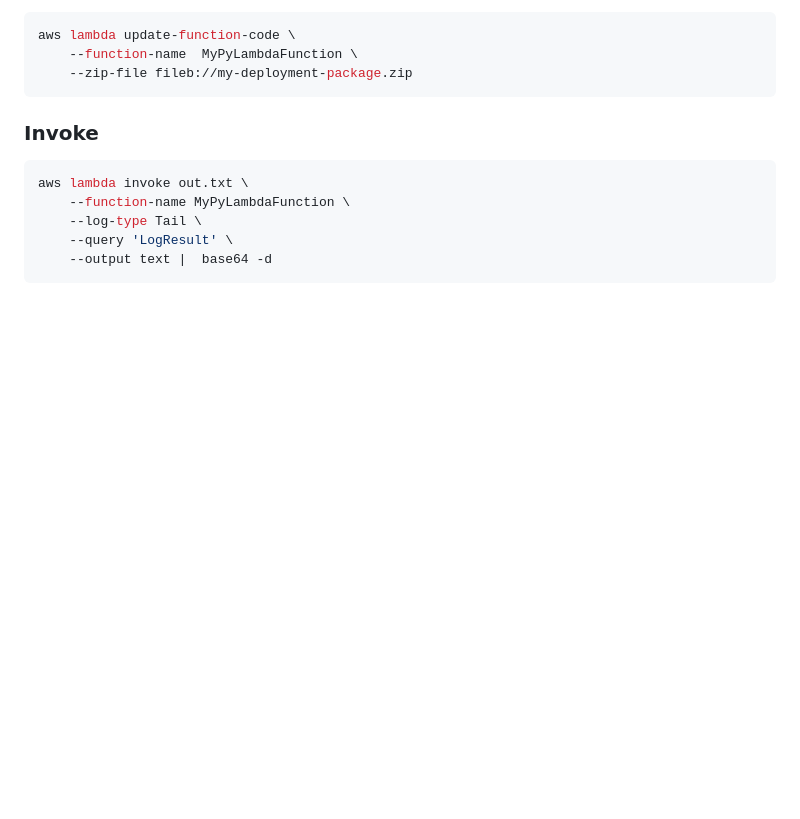
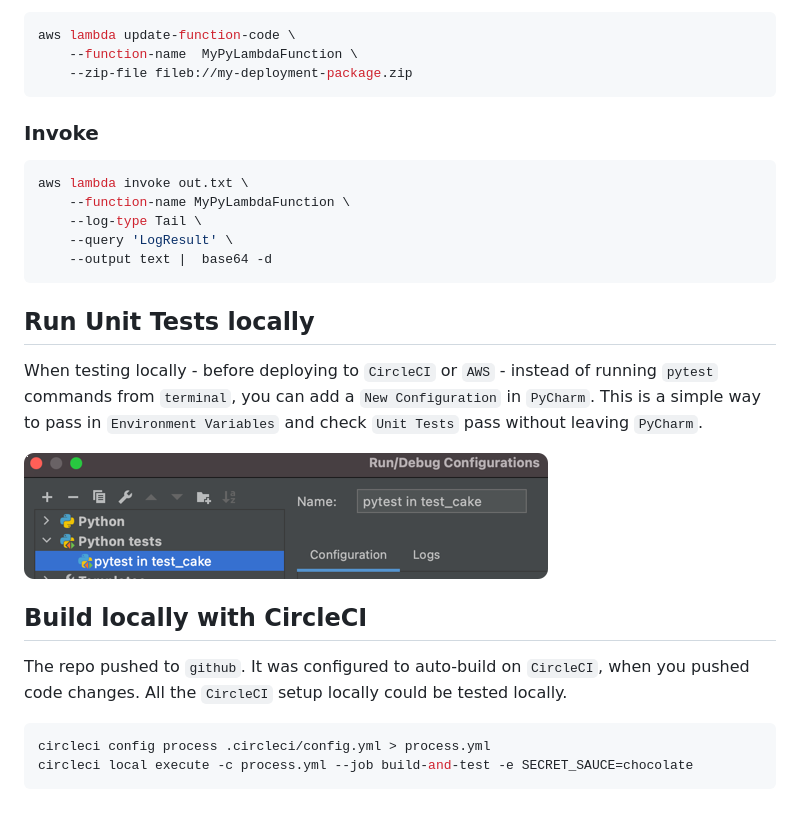
Before and after one commit to rustymagnet3000/pycharm_lambda_setup, a Markdown page: README.md, the part around one of its changes. Drawn GitHub-style; blank space fills up the shorter version.

````diff
--- a/README.md
+++ b/README.md
@@ -115,3 +109,19 @@ aws lambda invoke out.txt \
     --query 'LogResult' \
     --output text |  base64 -d
 ```
+
+## Run Unit Tests locally
+
+When testing locally - before deploying to `CircleCI` or `AWS` - instead of running `pytest` commands from `terminal`, you can add a `New Configuration` in `PyCharm`.  This is a simple way to pass in `Environment Variables` and check `Unit Tests` pass without leaving `PyCharm`.
+
+![pytest_config](.README_images/pycharm_new_pytest_config.png)
+
+## Build locally with CircleCI
+
+The repo pushed to `github`.  It was configured to auto-build on `CircleCI`, when you pushed code changes.
+All the `CircleCI` setup locally could be tested locally.
+
+```bash
+circleci config process .circleci/config.yml > process.yml
+circleci local execute -c process.yml --job build-and-test -e SECRET_SAUCE=chocolate
+```
````
Also changed, not shown: other parts of README.md (+29 -35 lines), .README_images/config_shell_red.png (added), .README_images/free_shell_plugin.png (added).
